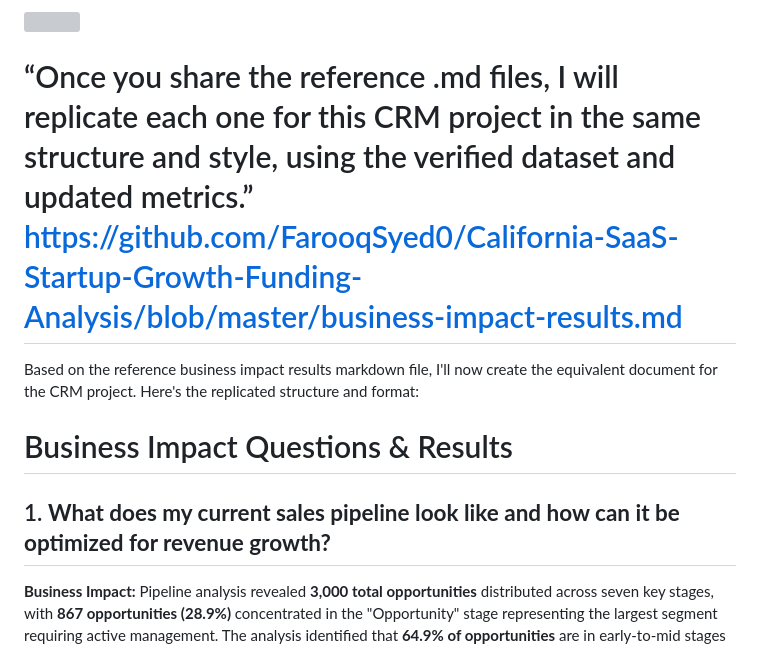
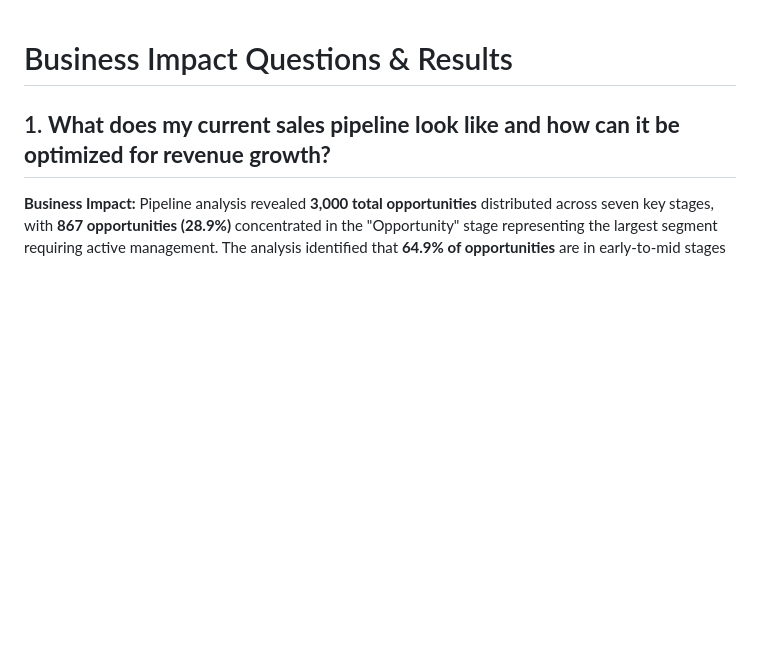
Before and after one commit to FarooqSyed0/CRM_Sales_Pipeline, a Markdown page: business-impact-results.md, the part around one of its changes. Drawn GitHub-style; blank space fills up the shorter version; grey boxes are pictures that could not be loaded.

```diff
--- a/business-impact-results.md
+++ b/business-impact-results.md
@@ -1,9 +1,3 @@
-<img src="https://r2cdn.perplexity.ai/pplx-full-logo-primary-dark%402x.png" class="logo" width="120"/>
-
-# <q>Once you share the reference .md files, I will replicate each one for this CRM project in the same structure and style, using the verified dataset and updated metrics.</q> https://github.com/FarooqSyed0/California-SaaS-Startup-Growth-Funding-Analysis/blob/master/business-impact-results.md
-
-Based on the reference business impact results markdown file, I'll now create the equivalent document for the CRM project. Here's the replicated structure and format:
-
 # Business Impact Questions \& Results
 
 ## 1. **What does my current sales pipeline look like and how can it be optimized for revenue growth?**
```
Also changed, not shown: other parts of business-impact-results.md (+0 -6 lines).
